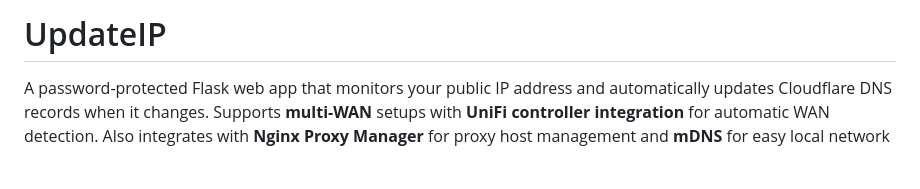
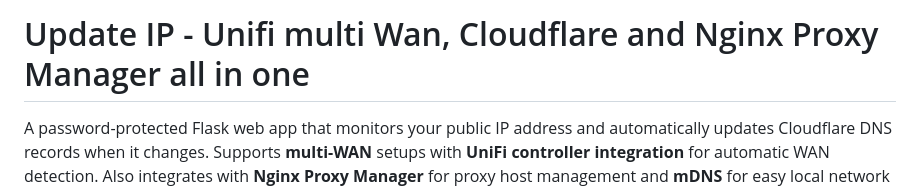
Before and after one commit to JuhaFIN1/UpdateIP_Cloudflare, a Markdown page: README.md, the part around the change. Drawn GitHub-style; blank space fills up the shorter version.

Commit message:
Update README title

```diff
--- a/README.md
+++ b/README.md
@@ -1,4 +1,4 @@
-# UpdateIP
+# Update IP - Unifi multi Wan, Cloudflare and Nginx Proxy Manager all in one
 
 A password-protected Flask web app that monitors your public IP address and automatically updates Cloudflare DNS records when it changes. Supports **multi-WAN** setups with **UniFi controller integration** for automatic WAN detection. Also integrates with **Nginx Proxy Manager** for proxy host management and **mDNS** for easy local network access.
 
```
